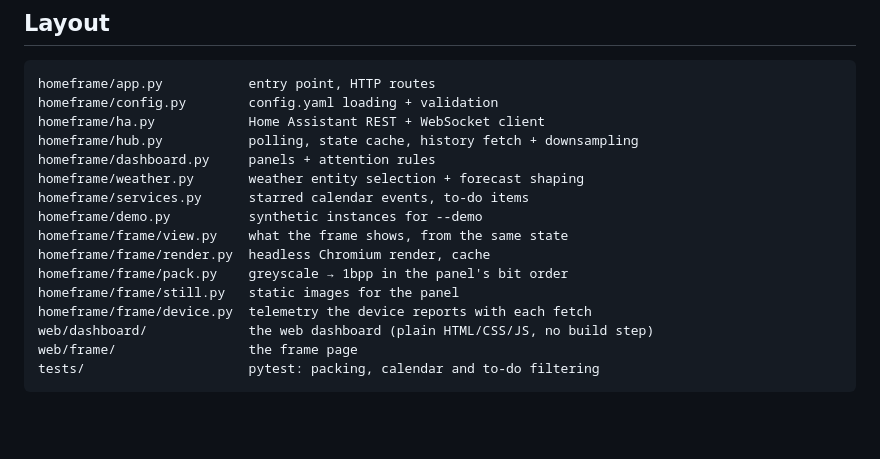
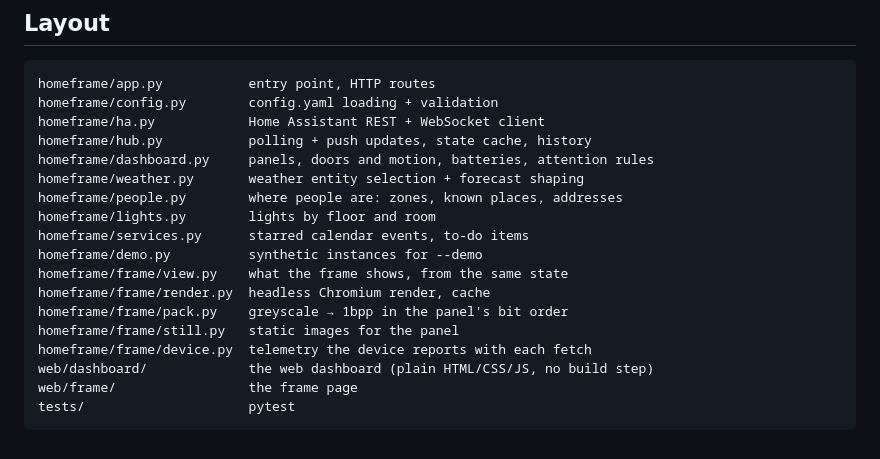
Before and after one commit to shaeberling/homeframe, a Markdown page: server/README.md, the part around the change. Rendered like a GitHub page; blank space fills up the shorter version.

````diff
--- a/server/README.md
+++ b/server/README.md
@@ -242,9 +242,11 @@ explicitly avoids the whole question.
 homeframe/app.py           entry point, HTTP routes
 homeframe/config.py        config.yaml loading + validation
 homeframe/ha.py            Home Assistant REST + WebSocket client
-homeframe/hub.py           polling, state cache, history fetch + downsampling
-homeframe/dashboard.py     panels + attention rules
+homeframe/hub.py           polling + push updates, state cache, history
+homeframe/dashboard.py     panels, doors and motion, batteries, attention rules
 homeframe/weather.py       weather entity selection + forecast shaping
+homeframe/people.py        where people are: zones, known places, addresses
+homeframe/lights.py        lights by floor and room
 homeframe/services.py      starred calendar events, to-do items
 homeframe/demo.py          synthetic instances for --demo
 homeframe/frame/view.py    what the frame shows, from the same state
@@ -254,5 +256,5 @@ homeframe/frame/still.py   static images for the panel
 homeframe/frame/device.py  telemetry the device reports with each fetch
 web/dashboard/             the web dashboard (plain HTML/CSS/JS, no build step)
 web/frame/                 the frame page
-tests/                     pytest: packing, calendar and to-do filtering
+tests/                     pytest
 ```
````
Also changed, not shown: AGENTS.md (added, +69 -0 lines), README.md (+14 -2 lines), docs/setup.md (added, +249 -0 lines), docs/images/detail-chart.png (added), docs/images/frame.png (added), 1 other file.
